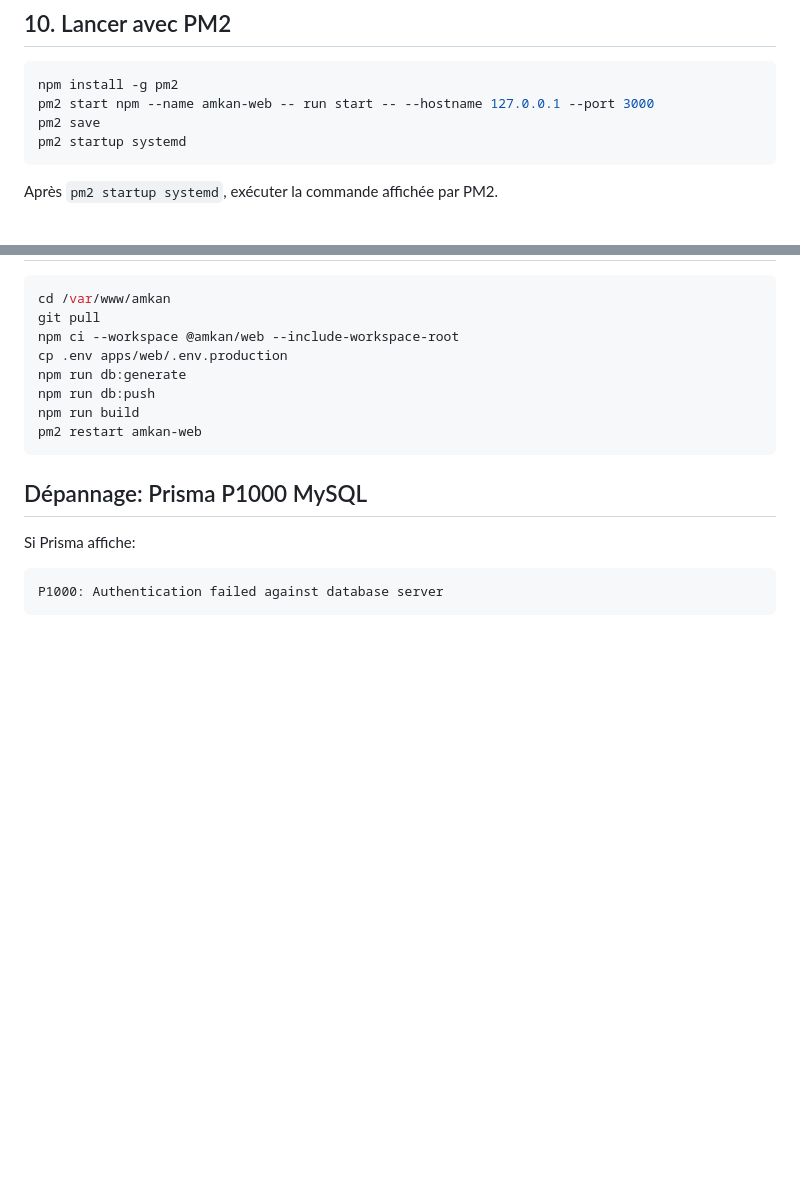
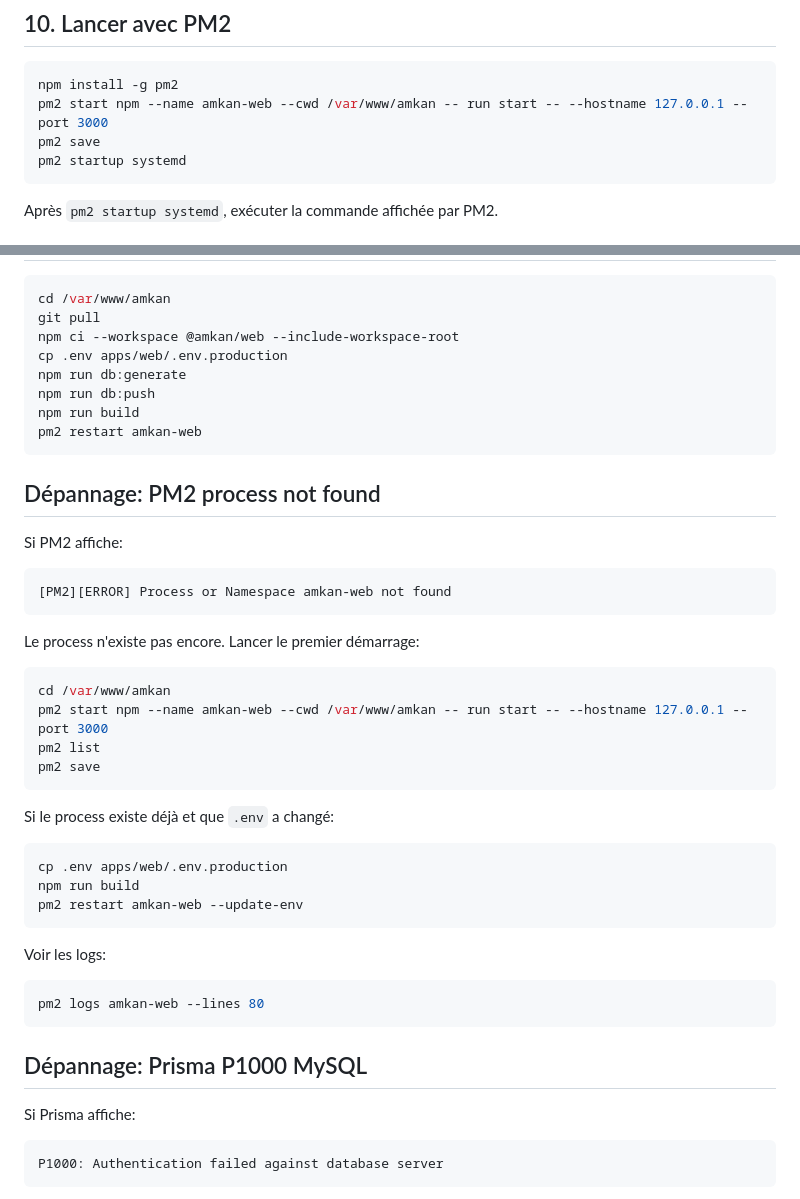
Before and after one commit to boulouzanacer/amkan, a Markdown page: docs/digitalocean-vps.md, 2 parts joined by grey strips. Rendered like a GitHub page; blank space fills up the shorter version.

Commit message:
Document PM2 first-start recovery

````diff
--- a/docs/digitalocean-vps.md
+++ b/docs/digitalocean-vps.md
@@ -137,7 +137,7 @@ npm run build
 
 ```bash
 npm install -g pm2
-pm2 start npm --name amkan-web -- run start -- --hostname 127.0.0.1 --port 3000
+pm2 start npm --name amkan-web --cwd /var/www/amkan -- run start -- --hostname 127.0.0.1 --port 3000
 pm2 save
 pm2 startup systemd
 ```
@@ -199,6 +199,37 @@ npm run build
 pm2 restart amkan-web
 ```
 
+## Dépannage: PM2 process not found
+
+Si PM2 affiche:
+
+```text
+[PM2][ERROR] Process or Namespace amkan-web not found
+```
+
+Le process n'existe pas encore. Lancer le premier démarrage:
+
+```bash
+cd /var/www/amkan
+pm2 start npm --name amkan-web --cwd /var/www/amkan -- run start -- --hostname 127.0.0.1 --port 3000
+pm2 list
+pm2 save
+```
+
+Si le process existe déjà et que `.env` a changé:
+
+```bash
+cp .env apps/web/.env.production
+npm run build
+pm2 restart amkan-web --update-env
+```
+
+Voir les logs:
+
+```bash
+pm2 logs amkan-web --lines 80
+```
+
 ## Dépannage: Prisma P1000 MySQL
 
 Si Prisma affiche:
````
